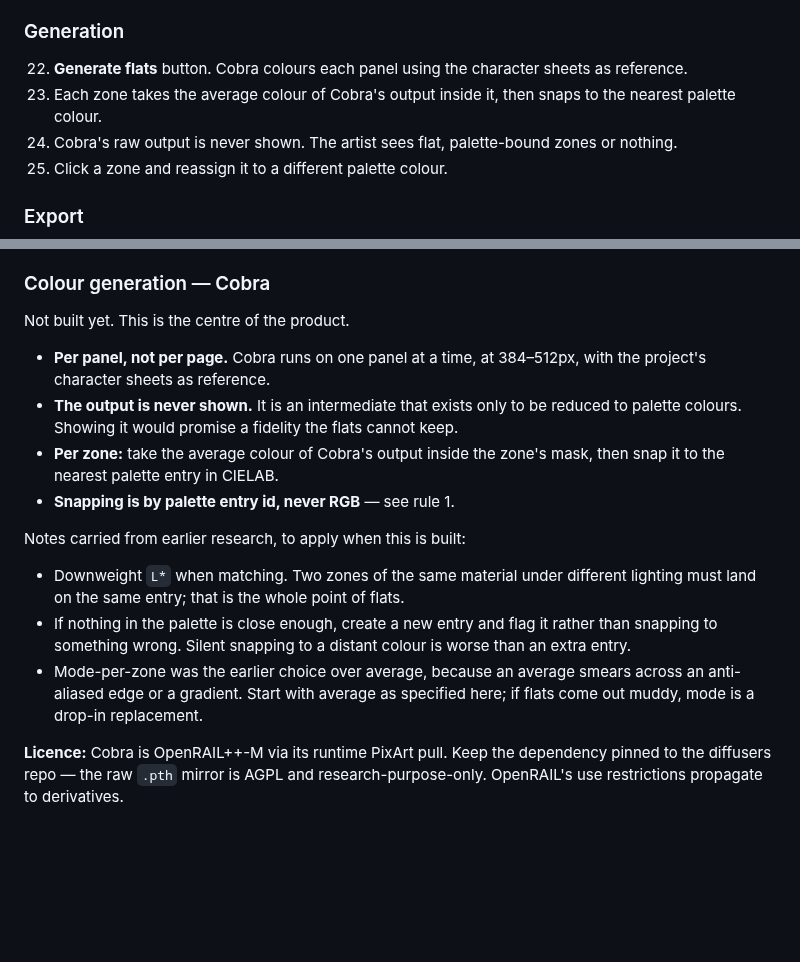
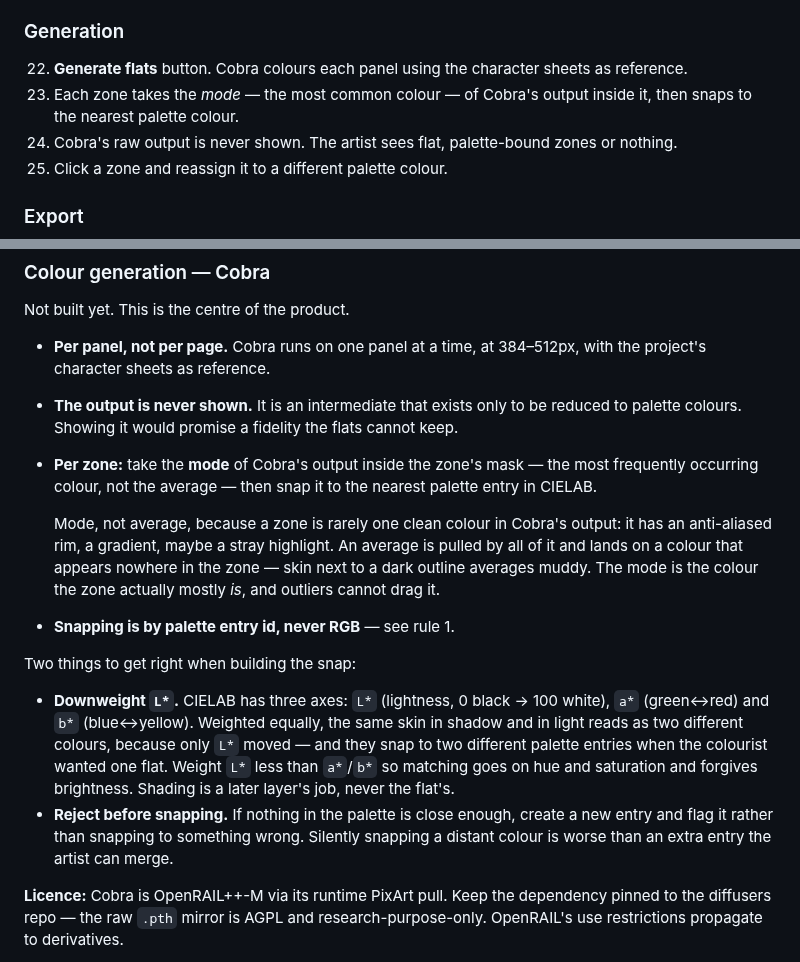
Before and after one commit to RaphGonz/Luikki, a Markdown page: SPEC.md, 2 parts joined by grey strips. Rendered like a GitHub page; blank space fills up the shorter version.

Commit message:
docs: mode not average per zone, and explain the L* downweight
Mode is what the zone mostly is; an average is dragged by the
anti-aliased rim and any gradient onto a colour present nowhere in the
zone. Spells out CIELAB's three axes and why weighting L* equally splits
one material under two lighting conditions into two palette entries.

Co-Authored-By: Claude Opus 5 <noreply@anthropic.com>
Claude-Session: https://claude.ai/code/session_01CTyHQqFW67HMmskN6wjazi

```diff
--- a/SPEC.md
+++ b/SPEC.md
@@ -76,8 +76,8 @@ That is the whole product. Everything else is an improvement to one of those ste
 ### Generation
 22. **Generate flats** button. Cobra colours each panel using the character
     sheets as reference.
-23. Each zone takes the average colour of Cobra's output inside it, then snaps
-    to the nearest palette colour.
+23. Each zone takes the *mode* — the most common colour — of Cobra's output
+    inside it, then snaps to the nearest palette colour.
 24. Cobra's raw output is never shown. The artist sees flat, palette-bound
     zones or nothing.
 25. Click a zone and reassign it to a different palette colour.
@@ -169,20 +169,30 @@ Not built yet. This is the centre of the product.
 - **The output is never shown.** It is an intermediate that exists only to be
   reduced to palette colours. Showing it would promise a fidelity the flats
   cannot keep.
-- **Per zone:** take the average colour of Cobra's output inside the zone's
-  mask, then snap it to the nearest palette entry in CIELAB.
+- **Per zone:** take the **mode** of Cobra's output inside the zone's mask —
+  the most frequently occurring colour, not the average — then snap it to the
+  nearest palette entry in CIELAB.
+
+  Mode, not average, because a zone is rarely one clean colour in Cobra's
+  output: it has an anti-aliased rim, a gradient, maybe a stray highlight. An
+  average is pulled by all of it and lands on a colour that appears nowhere in
+  the zone — skin next to a dark outline averages muddy. The mode is the colour
+  the zone actually mostly *is*, and outliers cannot drag it.
+
 - **Snapping is by palette entry id, never RGB** — see rule 1.
 
-Notes carried from earlier research, to apply when this is built:
+Two things to get right when building the snap:
 
-- Downweight `L*` when matching. Two zones of the same material under different
-  lighting must land on the same entry; that is the whole point of flats.
-- If nothing in the palette is close enough, create a new entry and flag it
-  rather than snapping to something wrong. Silent snapping to a distant colour
-  is worse than an extra entry.
-- Mode-per-zone was the earlier choice over average, because an average smears
-  across an anti-aliased edge or a gradient. Start with average as specified
-  here; if flats come out muddy, mode is a drop-in replacement.
+- **Downweight `L*`.** CIELAB has three axes: `L*` (lightness, 0 black → 100
+  white), `a*` (green↔red) and `b*` (blue↔yellow). Weighted equally, the same
+  skin in shadow and in light reads as two different colours, because only `L*`
+  moved — and they snap to two different palette entries when the colourist
+  wanted one flat. Weight `L*` less than `a*`/`b*` so matching goes on hue and
+  saturation and forgives brightness. Shading is a later layer's job, never the
+  flat's.
+- **Reject before snapping.** If nothing in the palette is close enough, create
+  a new entry and flag it rather than snapping to something wrong. Silently
+  snapping a distant colour is worse than an extra entry the artist can merge.
 
 **Licence:** Cobra is OpenRAIL++-M via its runtime PixArt pull. Keep the
 dependency pinned to the diffusers repo — the raw `.pth` mirror is AGPL and
```
